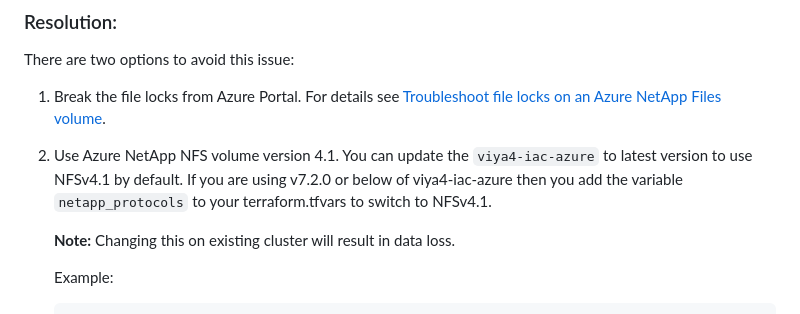
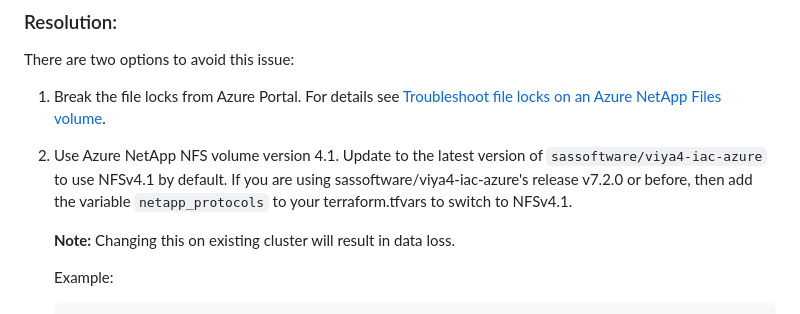
Before and after one commit to sassoftware/viya4-iac-azure, a Markdown page: docs/Troubleshooting.md, the part around the change. Drawn GitHub-style.

Commit message:
feat: (IAC-1021) Updated Troubleshooting.md

```diff
--- a/docs/Troubleshooting.md
+++ b/docs/Troubleshooting.md
@@ -77,7 +77,7 @@ There are two options to avoid this issue:
 
 1. Break the file locks from Azure Portal. For details see [Troubleshoot file locks on an Azure NetApp Files volume](https://learn.microsoft.com/en-us/azure/azure-netapp-files/troubleshoot-file-locks).
 
-2. Use Azure NetApp NFS volume version 4.1. You can update the `viya4-iac-azure` to latest version to use NFSv4.1 by default. If you are using v7.2.0 or below of viya4-iac-azure then you add the variable `netapp_protocols` to your terraform.tfvars to switch to NFSv4.1.
+2. Use Azure NetApp NFS volume version 4.1. Update to the latest version of `sassoftware/viya4-iac-azure` to use NFSv4.1 by default. If you are using sassoftware/viya4-iac-azure's release v7.2.0 or before, then add the variable `netapp_protocols` to your terraform.tfvars to switch to NFSv4.1.
 
    **Note:** Changing this on existing cluster will result in data loss.
 
```
